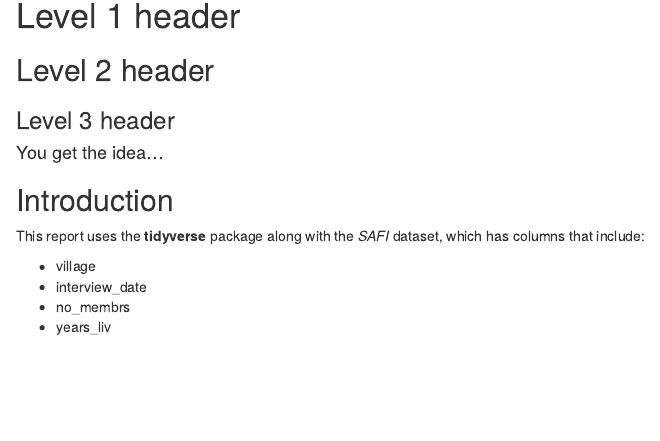
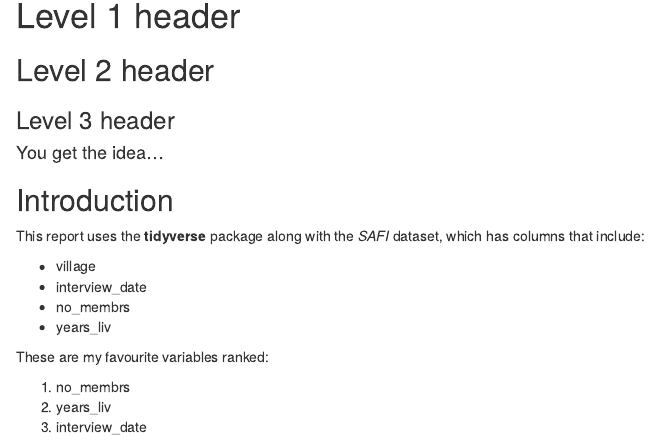
Before and after one commit to cdsleiden/20230612-dc-code, an R Markdown document (data-carpentry/documents/awesome-report.Rmd): the page in a window 1100 px wide, from 120 px down. Rendered offline with R 4.5, knitr and Pandoc, with nearby package versions.

Commit message:
gitautosync update 4

```diff
--- a/data-carpentry/documents/awesome-report.Rmd
+++ b/data-carpentry/documents/awesome-report.Rmd
@@ -17,3 +17,9 @@ dataset, which has columns that include:
 - interview_date
 - no_membrs
 - years_liv
+
+These are my favourite variables ranked:
+
+1. no_membrs
+2. years_liv
+3. interview_date
```
